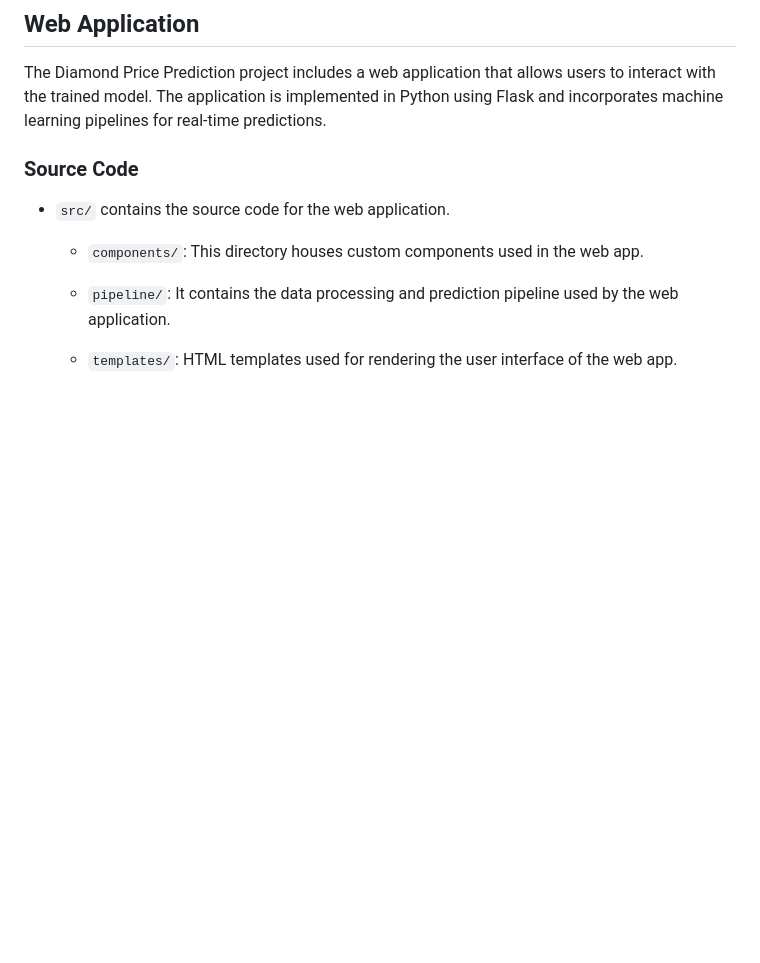
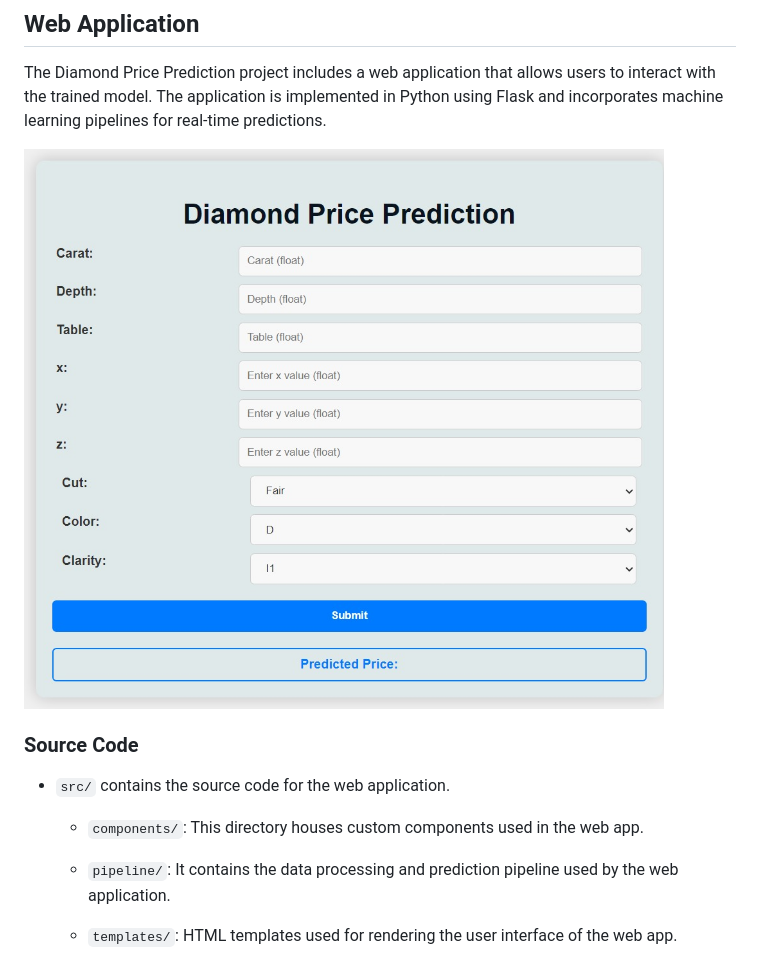
Before and after one commit to himanshupewal/Diamond_Price_Prediction_Tool, a Markdown page: README.md, the part around the change. Drawn GitHub-style; blank space fills up the shorter version.

```diff
--- a/README.md
+++ b/README.md
@@ -44,6 +44,8 @@ In `Model Training.ipynb`, you'll find the detailed process of training the diam
 ## Web Application
 
 The Diamond Price Prediction project includes a web application that allows users to interact with the trained model. The application is implemented in Python using Flask and incorporates machine learning pipelines for real-time predictions.
+
+![web page](artifacts/web.jpeg)
 
 ### Source Code
 
```
